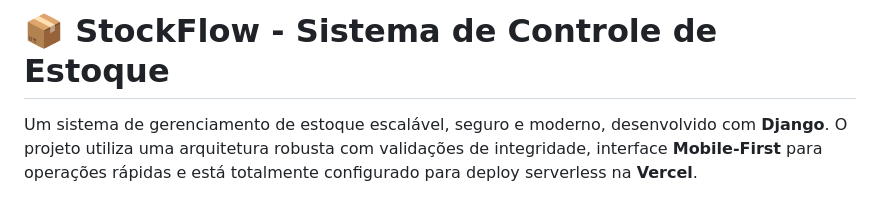
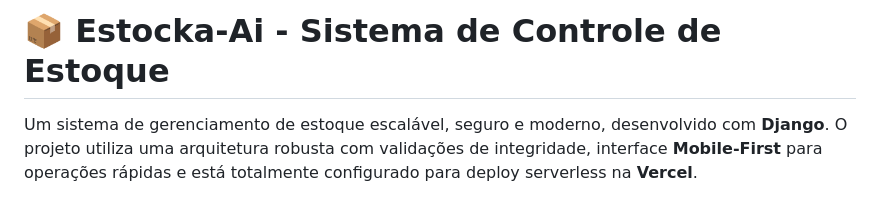
Before and after one commit to CordeiroLucas/stockFlow, a Markdown page: README.md, the part around the change. Drawn GitHub-style.

Commit message:
Rename project in README
Updated project name from 'StockFlow' to 'Estocka-Ai'.

```diff
--- a/README.md
+++ b/README.md
@@ -1,4 +1,4 @@
-# 📦 StockFlow - Sistema de Controle de Estoque
+# 📦 Estocka-Ai - Sistema de Controle de Estoque
 
 Um sistema de gerenciamento de estoque escalável, seguro e moderno, desenvolvido com **Django**. O projeto utiliza uma arquitetura robusta com validações de integridade, interface **Mobile-First** para operações rápidas e está totalmente configurado para deploy serverless na **Vercel**.
 
```
